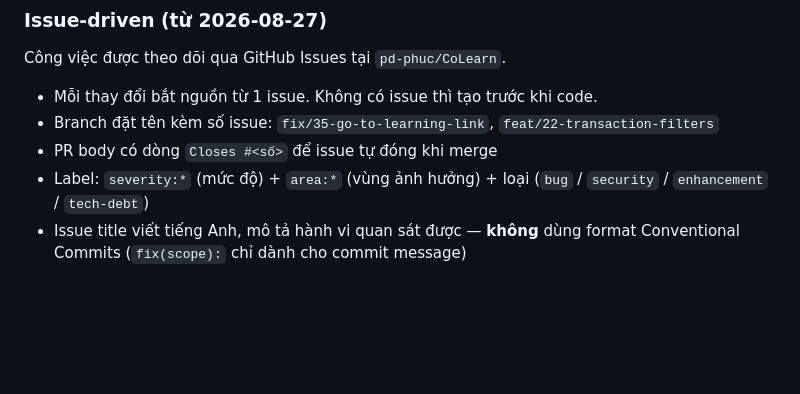
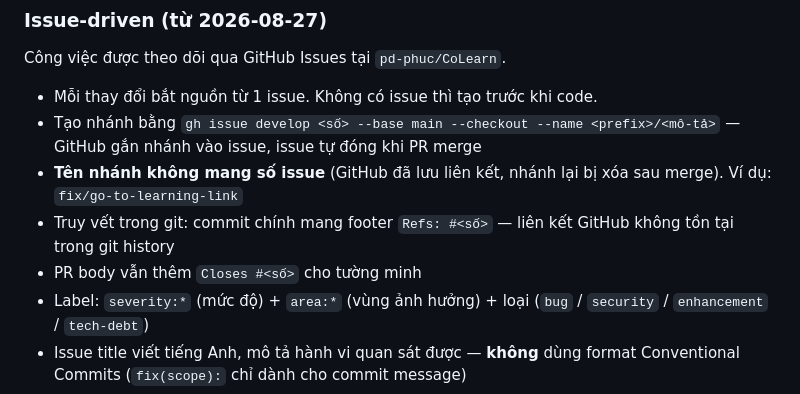
Before and after one commit to pd-phuc/CoLearn, a Markdown page: CLAUDE.md, the part around the change. Drawn GitHub-style; blank space fills up the shorter version.

```diff
--- a/CLAUDE.md
+++ b/CLAUDE.md
@@ -153,8 +153,10 @@ Vite entry: `resources/css/app.css` (Tailwind) + `resources/js/app.js`. `@vite`
 Công việc được theo dõi qua GitHub Issues tại `pd-phuc/CoLearn`.
 
 - Mỗi thay đổi bắt nguồn từ 1 issue. Không có issue thì tạo trước khi code.
-- Branch đặt tên kèm số issue: `fix/35-go-to-learning-link`, `feat/22-transaction-filters`
-- PR body có dòng `Closes #<số>` để issue tự đóng khi merge
+- Tạo nhánh bằng `gh issue develop <số> --base main --checkout --name <prefix>/<mô-tả>` — GitHub gắn nhánh vào issue, issue tự đóng khi PR merge
+- **Tên nhánh không mang số issue** (GitHub đã lưu liên kết, nhánh lại bị xóa sau merge). Ví dụ: `fix/go-to-learning-link`
+- Truy vết trong git: commit chính mang footer `Refs: #<số>` — liên kết GitHub không tồn tại trong git history
+- PR body vẫn thêm `Closes #<số>` cho tường minh
 - Label: `severity:*` (mức độ) + `area:*` (vùng ảnh hưởng) + loại (`bug` / `security` / `enhancement` / `tech-debt`)
 - Issue title viết tiếng Anh, mô tả hành vi quan sát được — **không** dùng format Conventional Commits (`fix(scope):` chỉ dành cho commit message)
 
```
Also changed, not shown: AGENTS.md (+1 -1 lines), docs/convention-git.md (+38 -10 lines).
